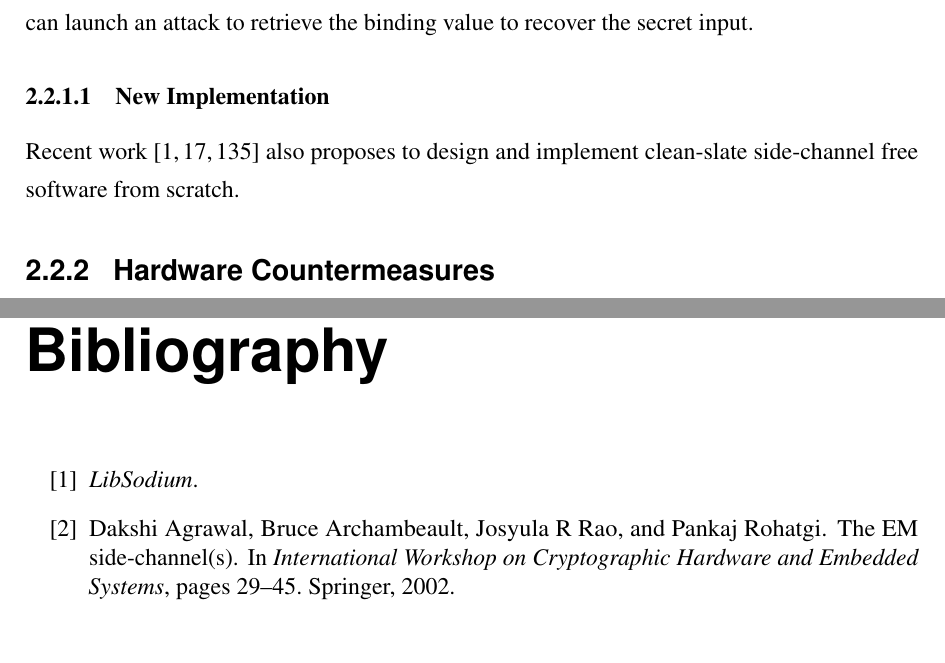
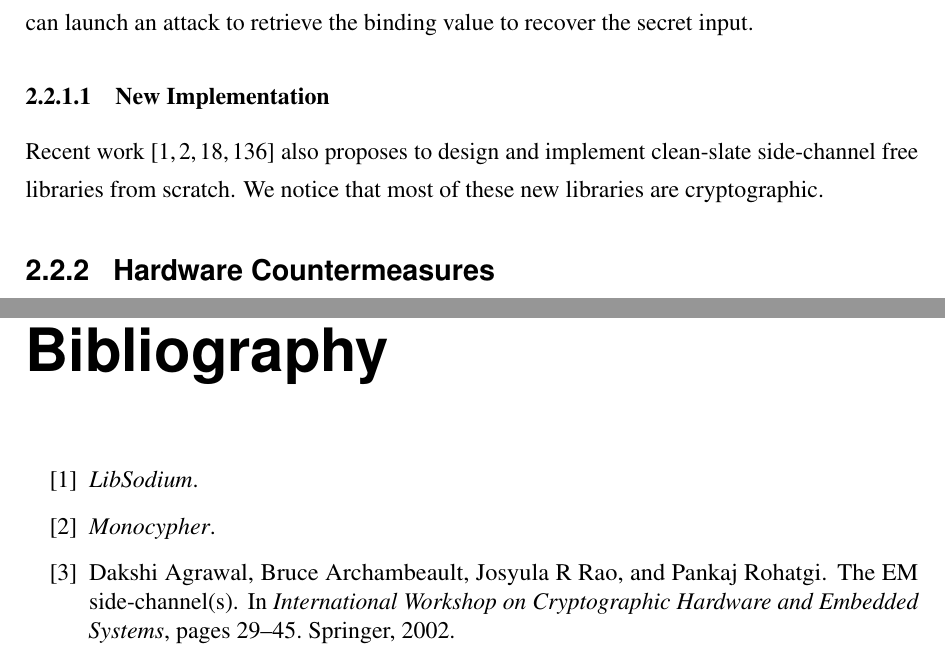
Before and after one commit to qinkunbao/Thesis, a LaTeX thesis (Qinkun-Dissertation.tex, which reads Chapter-2/Chapter-2.tex): two parts of pages 30 and 123 of 136, joined at a grey line, cut so that both start at the same text. Compiled offline with pdfLaTeX; a missing bibliography style is replaced by a similar one.

Commit message:
Updates from Overleaf

```diff
--- a/Chapter-2/Chapter-2.tex
+++ b/Chapter-2/Chapter-2.tex
@@ -184,7 +184,7 @@ MicroWalk~\cite{Wichelmann:2018:MFF:3274694.3274741} adopts a similar approach a
 Once we have identified side-channel leakages, there are two common approaches to mitigate side-channel attacks. The first approach is to adopt unified behavior code when computing the secret data. For example, a control flow leakage happens when different secret inputs lead to different paths. Software developers can mitigate the leakage by executing both branches and select the result with bit-wise operations~\cite{Coppens:2009:PMT:1607723.1608124}. However, for exiting code base, it is hard to migrate all the code into a side-channel free implementation. The second approach is to introduce randomized behaviors during the execution to obfuscate the information that an attacker can retrieve. One example is cryptographic blinding~\cite{coron1999resistance}. Developers can use a random value to blend the secret key but still generate the same encrypted data with a carefully designed algorithm.  Binding values can alter the program execution to some unpredictable states and introduce the randomization to the execution. However, the binding value can also be retrieved by an attacker through other methods, including side-channel attacks. An attacker can launch an attack to retrieve the binding value to recover the secret input.
 
 \subsubsection{New Implementation}
-Recent work~\cite{bernstein2012security,libsodium,zinzindohoue2017hacl} also proposes to design and implement clean-slate side-channel free software from scratch.
+Recent work~\cite{bernstein2012security,libsodium,zinzindohoue2017hacl,monocypher} also proposes to design and implement clean-slate side-channel free libraries from scratch. We notice that most of these new libraries are cryptographic.
 
 \subsection{Hardware Countermeasures}
 \subsubsection*{Resource Partitioning}
```
Also changed, not shown: ref.bib (+5 -0 lines).
